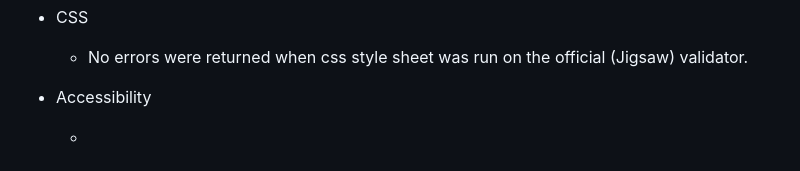
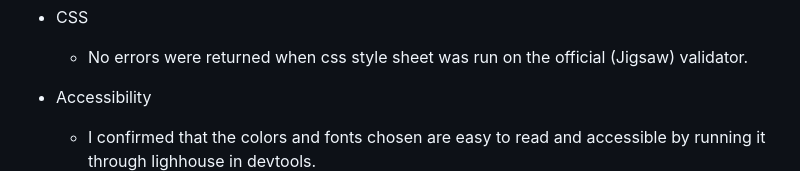
Before and after one commit to Sirjay009/Sirjays-Car-Rentals, a Markdown page: README.md, the part around the change. GitHub-like rendering.

Commit message:
Add text to validator testing section of readme

```diff
--- a/README.md
+++ b/README.md
@@ -109,7 +109,7 @@
 
 <li><p>Accessibility</p>
 <ul>
-<li></li>
+<li>I confirmed that the colors and fonts chosen are easy to read and accessible by running it through lighhouse in devtools.</li>
 <img src="docs/readme.images/testing.images/jpeg-optimizer_Lighhouse1.PNG" alt="Screen shot of 'lighthouse accessibility diagnosis' of Sirjays Car Rental project">
 </ul>
 </li>
```
